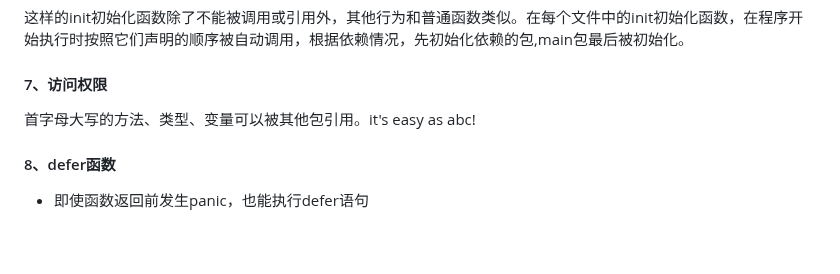
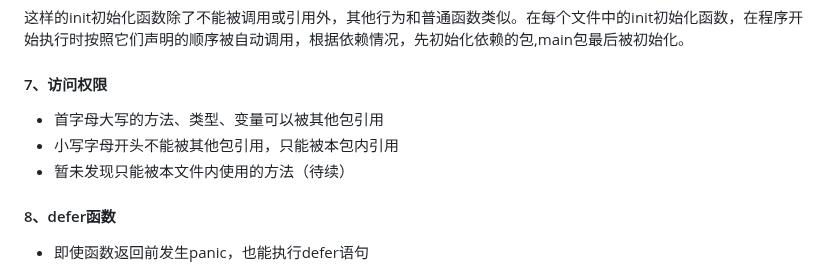
Before and after one commit to seaweed-code/FlutterLearning, a Markdown page: go语言学习.md, the part around the change. GitHub-like rendering; blank space fills up the shorter version.

```diff
--- a/go语言学习.md
+++ b/go语言学习.md
@@ -127,7 +127,9 @@ a[i], a[j] = a[j], a[i]
 
 #### 7、访问权限
 
-首字母大写的方法、类型、变量可以被其他包引用。it's easy as abc!
+- 首字母大写的方法、类型、变量可以被其他包引用
+- 小写字母开头不能被其他包引用，只能被本包内引用
+- 暂未发现只能被本文件内使用的方法（待续）
 
 #### 8、defer函数
 
```
